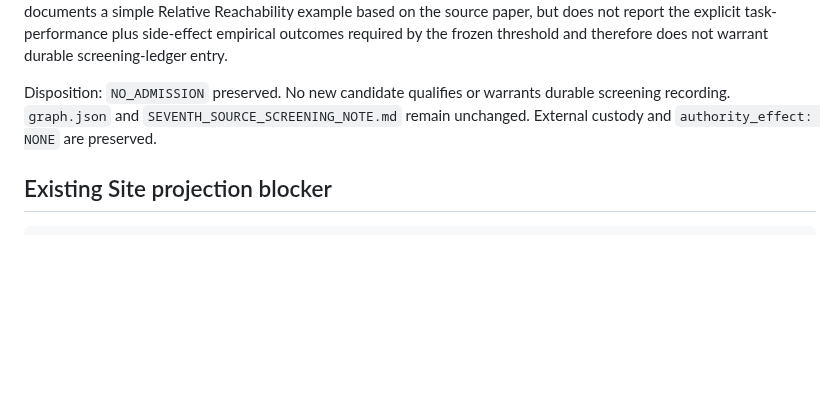
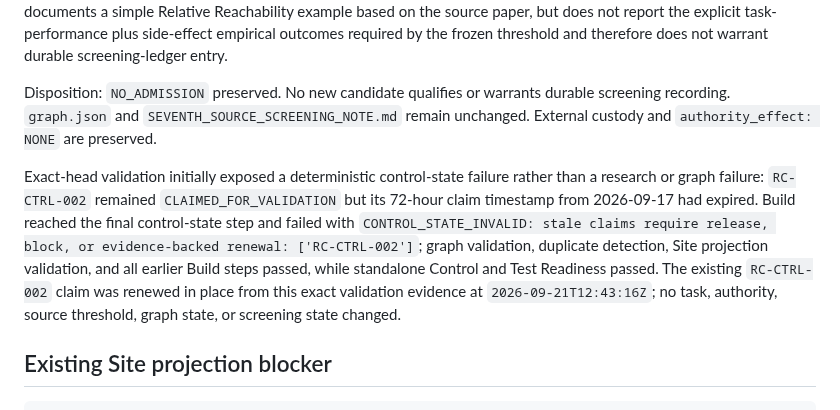
Before and after one commit to StegVerse-Labs/StegScholar, a Markdown page: RESEARCH_COMMONS_SOURCE_DISCOVERY_SUCCESSOR_MIRROR_HANDOFF.md, the part around the change. GitHub-like rendering; blank space fills up the shorter version.

Commit message:
Research Commons: record claim renewal evidence

````diff
--- a/RESEARCH_COMMONS_SOURCE_DISCOVERY_SUCCESSOR_MIRROR_HANDOFF.md
+++ b/RESEARCH_COMMONS_SOURCE_DISCOVERY_SUCCESSOR_MIRROR_HANDOFF.md
@@ -119,6 +119,8 @@ This pass emphasized third-party reproductions, dissertations with empirical rep
 
 Disposition: `NO_ADMISSION` preserved. No new candidate qualifies or warrants durable screening recording. `graph.json` and `SEVENTH_SOURCE_SCREENING_NOTE.md` remain unchanged. External custody and `authority_effect: NONE` are preserved.
 
+Exact-head validation initially exposed a deterministic control-state failure rather than a research or graph failure: `RC-CTRL-002` remained `CLAIMED_FOR_VALIDATION` but its 72-hour claim timestamp from 2026-09-17 had expired. Build reached the final control-state step and failed with `CONTROL_STATE_INVALID: stale claims require release, block, or evidence-backed renewal: ['RC-CTRL-002']`; graph validation, duplicate detection, Site projection validation, and all earlier Build steps passed, while standalone Control and Test Readiness passed. The existing `RC-CTRL-002` claim was renewed in place from this exact validation evidence at `2026-09-21T12:43:16Z`; no task, authority, source threshold, graph state, or screening state changed.
+
 ## Existing Site projection blocker
 
 ```text
````
